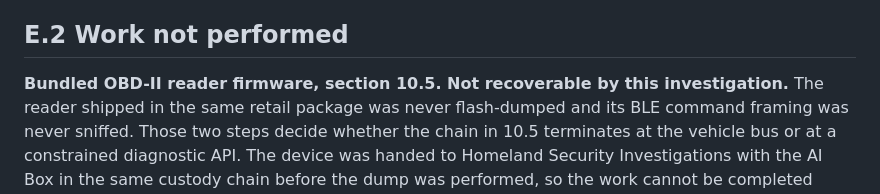
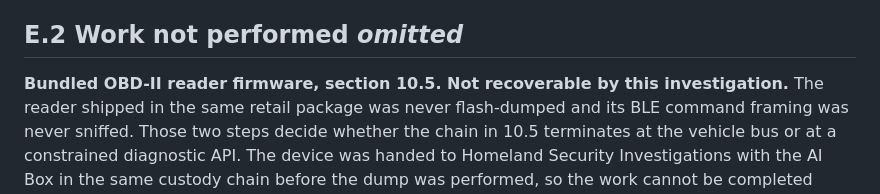
Before and after one commit to jpuckett11/AtotoCarAI, a Markdown page: 06_APPENDICES.md, the part around the change. GitHub-like rendering.

```diff
--- a/06_APPENDICES.md
+++ b/06_APPENDICES.md
@@ -174,7 +174,7 @@ left at library defaults, and the evidence captured does not separate them.
 showing whether the phone stopped responding or the receiver stopped pinging. The
 capture in the submitted bundle is 24 bytes and holds zero packets.
 
-## E.2 Work not performed
+## E.2 Work not performed *omitted*
 
 **Bundled OBD-II reader firmware, section 10.5. Not recoverable by this
 investigation.** The reader shipped in the same retail package was never flash-dumped
```
